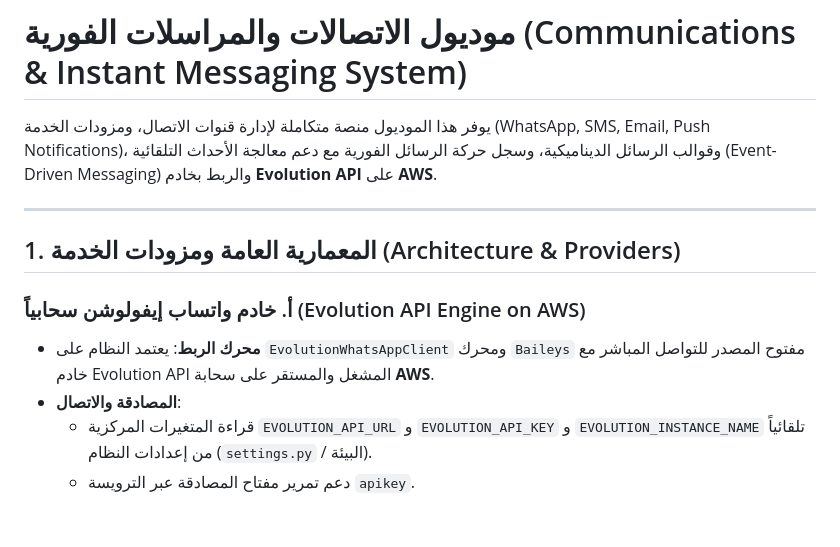
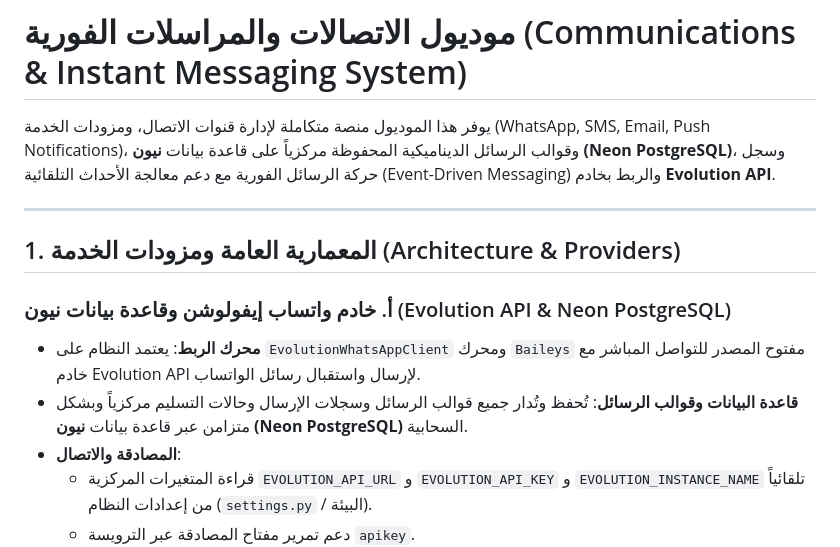
Before and after one commit to mistro2day/nebras-erp, a Markdown page: docs/modules/communications.md, the part around the change. Rendered like a GitHub page; blank space fills up the shorter version.

Commit message:
توثيق: تأكيد حفظ قوالب الرسائل وسجلاتها على قاعدة بيانات نيون (Neon PostgreSQL)

```diff
--- a/docs/modules/communications.md
+++ b/docs/modules/communications.md
@@ -1,13 +1,14 @@
 # موديول الاتصالات والمراسلات الفورية (Communications & Instant Messaging System)
 
-يوفر هذا الموديول منصة متكاملة لإدارة قنوات الاتصال، ومزودات الخدمة (WhatsApp, SMS, Email, Push Notifications)، وقوالب الرسائل الديناميكية، وسجل حركة الرسائل الفورية مع دعم معالجة الأحداث التلقائية (Event-Driven Messaging) والربط بخادم **Evolution API** على **AWS**.
+يوفر هذا الموديول منصة متكاملة لإدارة قنوات الاتصال، ومزودات الخدمة (WhatsApp, SMS, Email, Push Notifications)، وقوالب الرسائل الديناميكية المحفوظة مركزياً على قاعدة بيانات **نيون (Neon PostgreSQL)**، وسجل حركة الرسائل الفورية مع دعم معالجة الأحداث التلقائية (Event-Driven Messaging) والربط بخادم **Evolution API**.
 
 ---
 
 ## 1. المعمارية العامة ومزودات الخدمة (Architecture & Providers)
 
-### أ. خادم واتساب إيفولوشن سحابياً (Evolution API Engine on AWS)
-- **محرك الربط**: يعتمد النظام على `EvolutionWhatsAppClient` ومحرك `Baileys` مفتوح المصدر للتواصل المباشر مع خادم Evolution API المشغل والمستقر على سحابة **AWS**.
+### أ. خادم واتساب إيفولوشن وقاعدة بيانات نيون (Evolution API & Neon PostgreSQL)
+- **محرك الربط**: يعتمد النظام على `EvolutionWhatsAppClient` ومحرك `Baileys` مفتوح المصدر للتواصل المباشر مع خادم Evolution API لإرسال واستقبال رسائل الواتساب.
+- **قاعدة البيانات وقوالب الرسائل**: تُحفظ وتُدار جميع قوالب الرسائل وسجلات الإرسال وحالات التسليم مركزياً وبشكل متزامن عبر قاعدة بيانات **نيون (Neon PostgreSQL)** السحابية.
 - **المصادقة والاتصال**:
   - قراءة المتغيرات المركزية `EVOLUTION_API_URL` و `EVOLUTION_API_KEY` و `EVOLUTION_INSTANCE_NAME` تلقائياً من إعدادات النظام (`settings.py` / البيئة).
   - دعم تمرير مفتاح المصادقة عبر الترويسة `apikey`.
```
